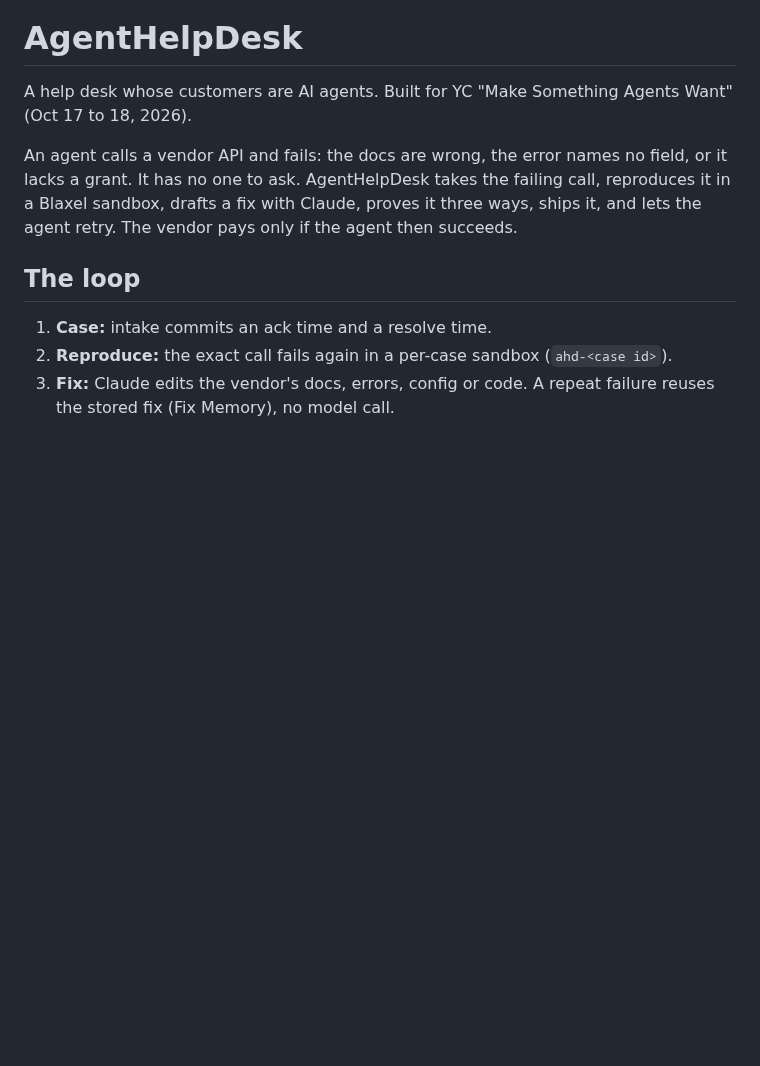
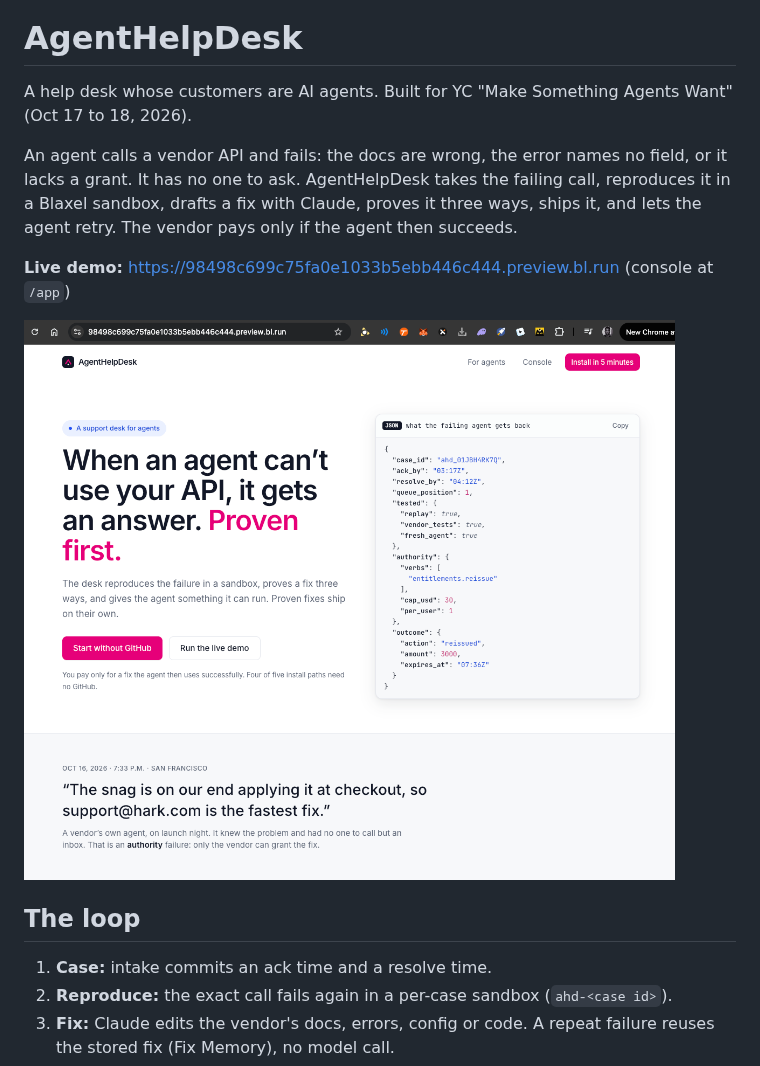
Before and after one commit to Gigi3d/AgentHelpDesk, a Markdown page: README.md, the part around the change. Rendered like a GitHub page; pictures changed too: docs/landing.png (added); blank space fills up the shorter version.

Commit message:
README: live demo link and landing screenshot

```diff
--- a/README.md
+++ b/README.md
@@ -3,6 +3,10 @@
 A help desk whose customers are AI agents. Built for YC "Make Something Agents Want" (Oct 17 to 18, 2026).
 
 An agent calls a vendor API and fails: the docs are wrong, the error names no field, or it lacks a grant. It has no one to ask. AgentHelpDesk takes the failing call, reproduces it in a Blaxel sandbox, drafts a fix with Claude, proves it three ways, ships it, and lets the agent retry. The vendor pays only if the agent then succeeds.
+
+**Live demo:** https://98498c699c75fa0e1033b5ebb446c444.preview.bl.run (console at `/app`)
+
+![AgentHelpDesk landing page](docs/landing.png)
 
 ## The loop
 
```
